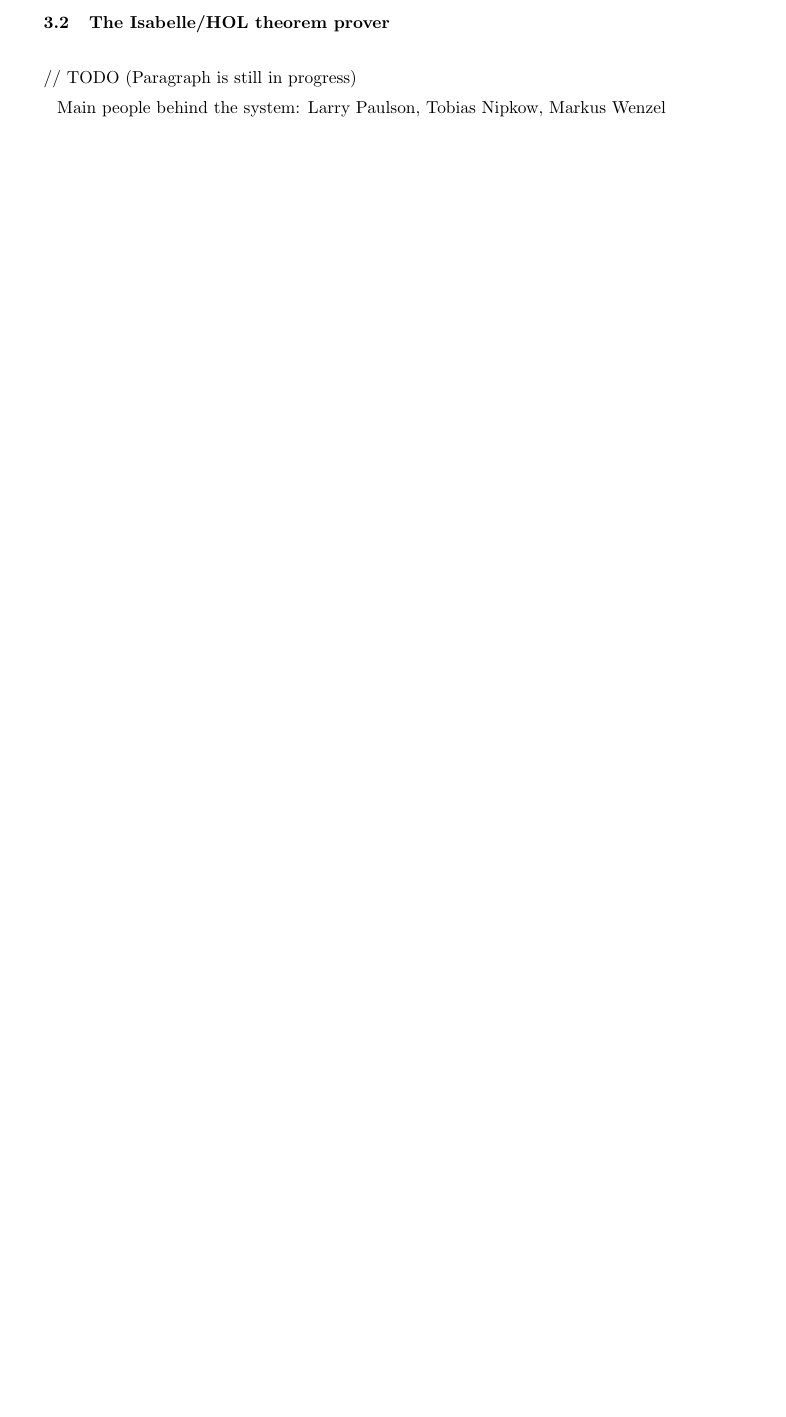
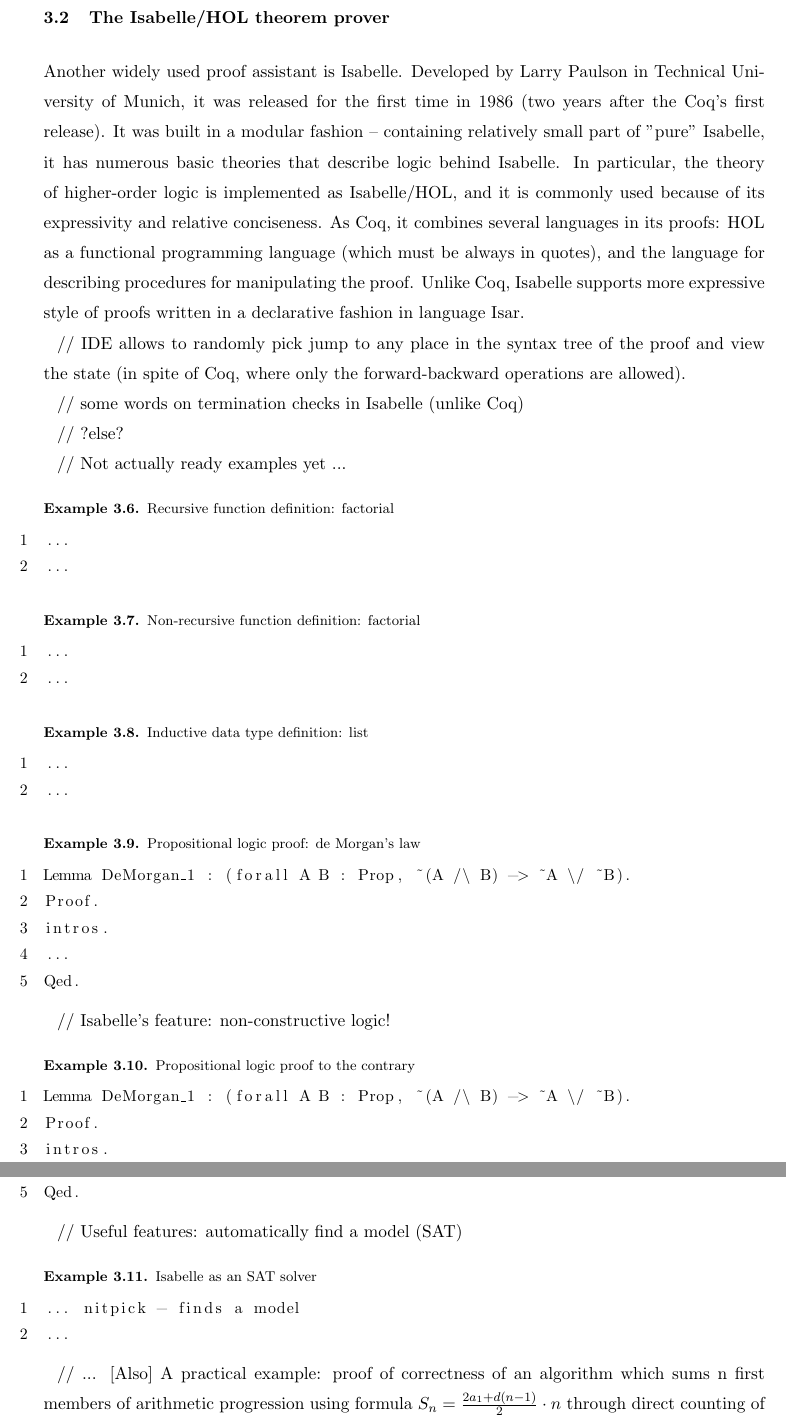
Before and after one commit to ajuszkowski/seminar_paper, a LaTeX thesis (cs-seminar.tex): part of page 8 of 10 before the commit and two parts of pages 9 and 10 of 11 after it, the two joined at a grey line, cut so that both start at the same text, the shorter picture padded with empty space. Compiled offline with pdfLaTeX; a LaTeX package or settings file that is missing is left out.

Commit message:
Finish playing with Isabelle.

```diff
--- a/cs-seminar.tex
+++ b/cs-seminar.tex
@@ -322,38 +324,61 @@
 \subsection{The Isabelle/HOL theorem prover}
 \label{sec:prover_isabelle}
 
-// TODO (Paragraph is still in progress)
+Another widely used proof assistant is Isabelle. Developed by Larry Paulson in Technical University of Munich, it was released for the first time in 1986 (two years after the Coq's first release). It was built in a modular fashion -- containing relatively small part of "pure" Isabelle, it has numerous basic theories that describe logic behind Isabelle. In particular, the theory of higher-order logic is implemented as Isabelle/HOL, and it is commonly used because of its expressivity and relative conciseness. As Coq, it combines several languages in its proofs: HOL as a functional programming language (which must be always in quotes), and the language for describing procedures for manipulating the proof. Unlike Coq, Isabelle supports more expressive style of proofs written in a declarative fashion in language Isar.
 
+// IDE allows to randomly pick jump to any place in the syntax tree of the proof and view the state (in spite of Coq, where only the forward-backward operations are allowed).
 
-%Isabelle/HOL (from http://isabelle.in.tum.de/dist/Isabelle2017/doc/prog-prove.pdf)
-%- позволяет работать с типизированным функциональным языком прог-ия (в кавычках, встроенный)
-%	- base types, s.a. bool, nat N, int Z
-%	- type constructors, s.a. list
-%	- function types (e.g. f :: 'a => 'b)
-%	- type variables (in ML style: 'a, 'b)
-%- Terms are formed as in functional programming by applying functions to
-%arguments
-%- HOL also supports some basic constructs from functional programming:
-%	- (if b then t1 else t2)
-%	- (let x = t in u)
-%	- (case t of pat1 ⇒ t1 | . . . | pat n ⇒ t n)
-%	- Terms may also contain λ-abstractions
-%- Formulas are terms of type bool
-%	- connectives: ¬, ∧, ∨, −→
-%- Equality is available in the form of the infix function = of type 'a ⇒ 'a ⇒ bool
-%- Quantifiers are written ∀ x . P and ∃ x . P.
+% citing: """Isabelle's main proof method is a higher-order version of resolution, based on higher-order unification."""
 
+// some words on termination checks in Isabelle (unlike Coq)
+%Termination: "The method lexicographic_order is the default method for termination proofs.
+% https://isabelle.in.tum.de/doc/functions.pdf page 4
 
+// ?else?
+
+// Not actually ready examples yet ...
+
+\begin{lstlisting}[caption={Recursive function definition: factorial}]
+...
+...
+\end{lstlisting}
+
+\begin{lstlisting}[caption={Non-recursive function definition: factorial}]
+...
+...
+\end{lstlisting}
+
+\begin{lstlisting}[caption={Inductive data type definition: list}]
+...
+...
+\end{lstlisting}
+
+\begin{lstlisting}[caption={Propositional logic proof: de Morgan's law}]
+Lemma DeMorgan_1 : (forall A B : Prop, ~(A /\ B) -> ~A \/ ~B).
+Proof.
+intros.
+...
+Qed.
+\end{lstlisting}
+
+// Isabelle's feature: non-constructive logic!
 %- иллюстрация доказательства в классической логике, от противного. Теор Кантора
 %https://isabelle.in.tum.de/doc/prog-prove.pdf стр 42.
+\begin{lstlisting}[caption={Propositional logic proof to the contrary}]
+Lemma DeMorgan_1 : (forall A B : Prop, ~(A /\ B) -> ~A \/ ~B).
+Proof.
+intros.
+...
+Qed.
+\end{lstlisting}
 
+// Useful features: automatically find a model (SAT)
+\begin{lstlisting}[caption={Isabelle as an SAT solver}]
+... nitpick - finds a model
+...
+\end{lstlisting}
 
-%inductive types:
-%	- Note that inductive involves internal proofs of monotonicity of
-%	the recursive predicate specification, and the resulting introduction,
-%	elimination, induction rules. (http://plmms09.cs.tamu.edu/proceedings.pdf, page 14)
-
-
+%// Sometimes Isabelle advices how it is possible to prove a statement more easily
 %иногда Подсказывает, как можно проще доказать
 %напр, для ассоциативности дизъюнкции, lemma disj_swap: "P ∨ Q ⟹ Q ∨ P"
 %proof (prove)
@@ -363,11 +388,10 @@
 %Meson.disj_comm: ?P ∨ ?Q ⟹ ?Q ∨ ?P
 %// overview good at: https://pdfs.semanticscholar.org/95bf/a1bf0cbf5ae2c2a70daa13d4966143bd96f8.pdf
 
-Main people behind the system: Larry Paulson, Tobias Nipkow, Markus Wenzel
 
-%is a theorem prover for various logics, including several first-order logics,
-%Martin-Loef’s Type Theory, and Zermelo-Fraenkel set theory  %(https://pdfs.semanticscholar.org/95bf/a1bf0cbf5ae2c2a70daa13d4966143bd96f8.pdf)
 
-%The Isabelle is an interactive theorem prover, which relies on higher-order logic. It allows mathematical formulas to be expressed in a formal language and provides tools for proving those formulas in a logical calculus~\cite{tool_Isabelle}. Isabelle's main proof method is a higher-order version of resolution, based on higher-order unification.
 
-%Termination: "The method lexicographic_order is the default method for termination proofs." https://isabelle.in.tum.de/doc/functions.pdf
+// ... [Also] A practical example: proof of correctness of an algorithm which sums n first members of arithmetic progression using formula $S_{n} = { {\frac {2 a_{1} + d (n - 1)}{2} \cdot n}}$ through direct counting of this sum: $S_{n} = \sum\limits_{k=0}^{n-1} (a_{1} + d \cdot k)$.
+%https://coq.inria.fr/library/Coq.Logic.Classical_Pred_Type.html
+%, label={lst:example1}]
+\begin{lstlisting}[caption={First-order logic proof: formula of the sum of n first members of arithmetic progression}]
```
Also changed, not shown: cs-seminar.bib (+8 -2 lines), notes.isabelle.txt (+4 -0 lines), cs-seminar.pdf, cs-seminar.tex (18 more changed lines).
